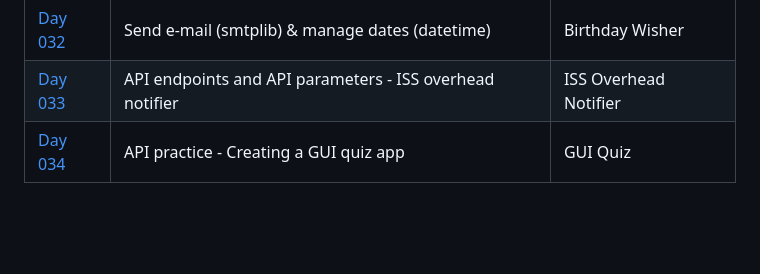
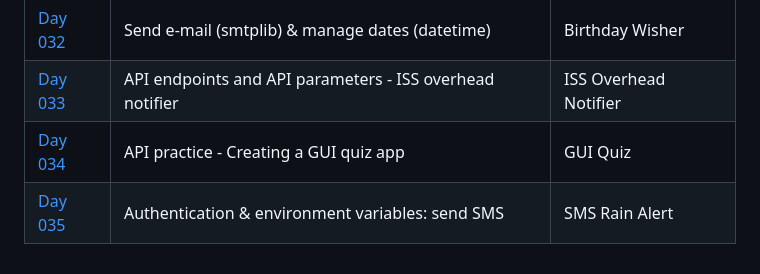
Before and after one commit to mfsuzigan/100_days_of_code_python, a Markdown page: readme.md, the part around the change. Drawn GitHub-style; blank space fills up the shorter version.

Commit message:
D35: readme update

```diff
--- a/readme.md
+++ b/readme.md
@@ -57,3 +57,4 @@ ___
 | [Day 032](/day032) | Send e-mail (smtplib) & manage dates (datetime)          | Birthday Wisher       |
 | [Day 033](/day033) | API endpoints and API parameters - ISS overhead notifier | ISS Overhead Notifier |
 | [Day 034](/day034) | API practice - Creating a GUI quiz app                   | GUI Quiz              |
+| [Day 035](/day035) | Authentication & environment variables: send SMS         | SMS Rain Alert        |
```
